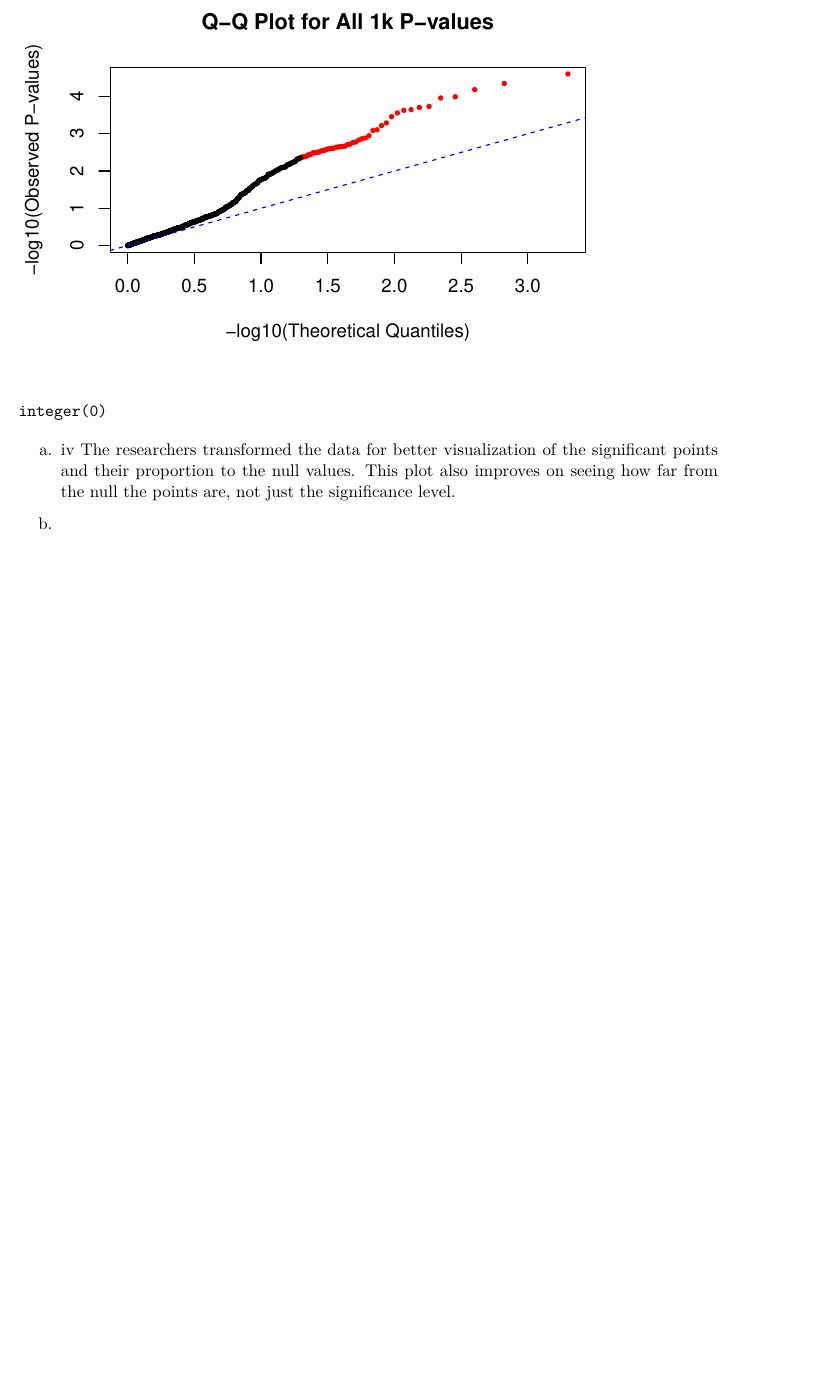
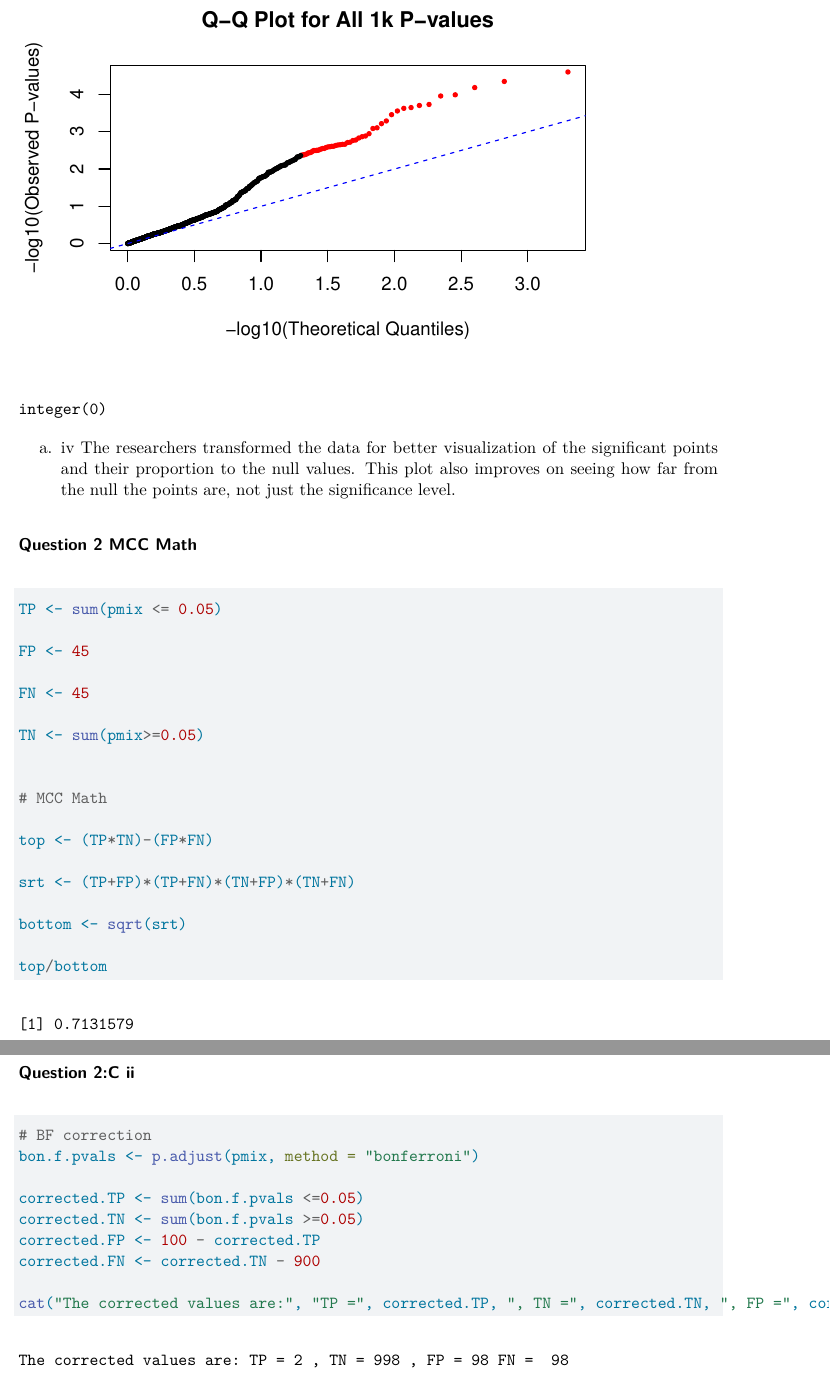
Before and after one commit to carmart14/720, a Quarto document (HW9.qmd): part of page 5 of 5 before the commit and two parts of pages 5 and 6 of 6 after it, the two joined at a grey line, cut so that both start at the same text, the shorter picture padded with empty space. Rendered offline with R 4.5, knitr and Pandoc in place of Quarto, then LaTeX, with nearby package versions.

Commit message:
lots of progress

````diff
--- a/HW9.qmd
+++ b/HW9.qmd
@@ -68,7 +68,47 @@ abline(0, 1, col = "blue", lty = 2)
 
 ```
 
-a. iv The researchers transformed the data for better visualization of the significant points and their proportion to the null values. This plot also improves on seeing how far from the null the points are, not just the significance level.
+a.  iv The researchers transformed the data for better visualization of the significant points and their proportion to the null values. This plot also improves on seeing how far from the null the points are, not just the significance level.
+
+### Question 2 MCC Math
+
+```{r}
+
+TP <- sum(pmix <= 0.05)
+
+FP <- 45
+
+FN <- 45
+
+TN <- sum(pmix>=0.05)
 
 
-b.
+# MCC Math
+
+top <- (TP*TN)-(FP*FN)
+
+srt <- (TP+FP)*(TP+FN)*(TN+FP)*(TN+FN)
+
+bottom <- sqrt(srt)
+
+top/bottom
+
+```
+
+
+
+### Question 2:C ii
+
+```{r}
+# BF correction
+bon.f.pvals <- p.adjust(pmix, method = "bonferroni")
+
+corrected.TP <- sum(bon.f.pvals <=0.05)
+corrected.TN <- sum(bon.f.pvals >=0.05)
+corrected.FP <- 100 - corrected.TP
+corrected.FN <- corrected.TN - 900
+
+cat("The corrected values are:", "TP =", corrected.TP, ", TN =", corrected.TN, ", FP =", corrected.FP, "FN = ", corrected.FP)
+
+
+```
````
Also changed, not shown: HW9.qmd (6 more changed lines).
